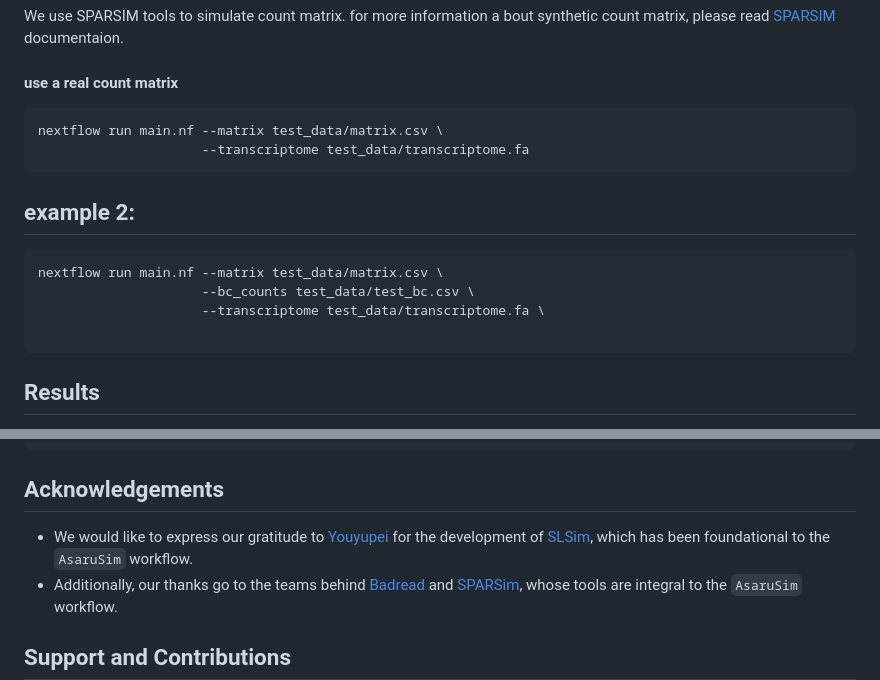
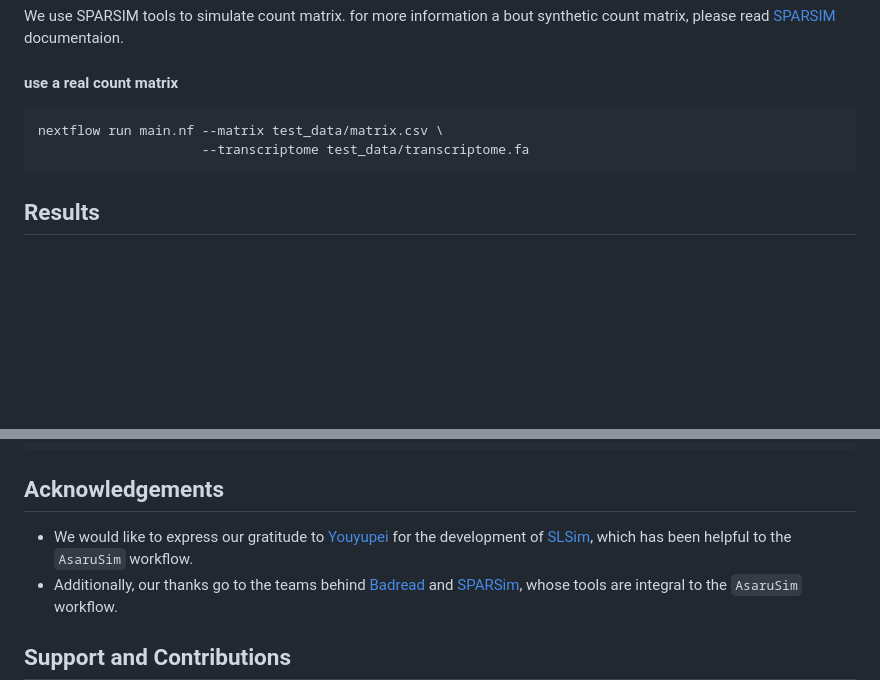
Before and after one commit to GenomiqueENS/AsaruSim, a Markdown page: README.md, 2 parts joined by grey strips. Drawn GitHub-style; blank space fills up the shorter version.

````diff
--- a/README.md
+++ b/README.md
@@ -103,14 +103,6 @@ nextflow run main.nf --matrix test_data/matrix.csv \
                      --transcriptome test_data/transcriptome.fa
 ```
 
-## example 2:
-```bash
-nextflow run main.nf --matrix test_data/matrix.csv \
-                     --bc_counts test_data/test_bc.csv \
-                     --transcriptome test_data/transcriptome.fa \
-
-```
-
 ## Results
 
 After execution, results will be available in the specified `--outdir`. This includes simulated Nanopore reads `.fastq`, along with log files and QC report.
@@ -124,7 +116,7 @@ nextflow clean -f
 ```
 ## Acknowledgements
 
-- We would like to express our gratitude to [Youyupei](https://github.com/youyupei) for the development of [SLSim](https://github.com/youyupei/SLSim), which has been foundational to the `AsaruSim` workflow.
+- We would like to express our gratitude to [Youyupei](https://github.com/youyupei) for the development of [SLSim](https://github.com/youyupei/SLSim), which has been helpful to the `AsaruSim` workflow.
 - Additionally, our thanks go to the teams behind [Badread](https://github.com/rrwick/Badread) and [SPARSim](https://gitlab.com/sysbiobig/sparsim), whose tools are integral to the `AsaruSim` workflow.
 
 ## Support and Contributions
````
